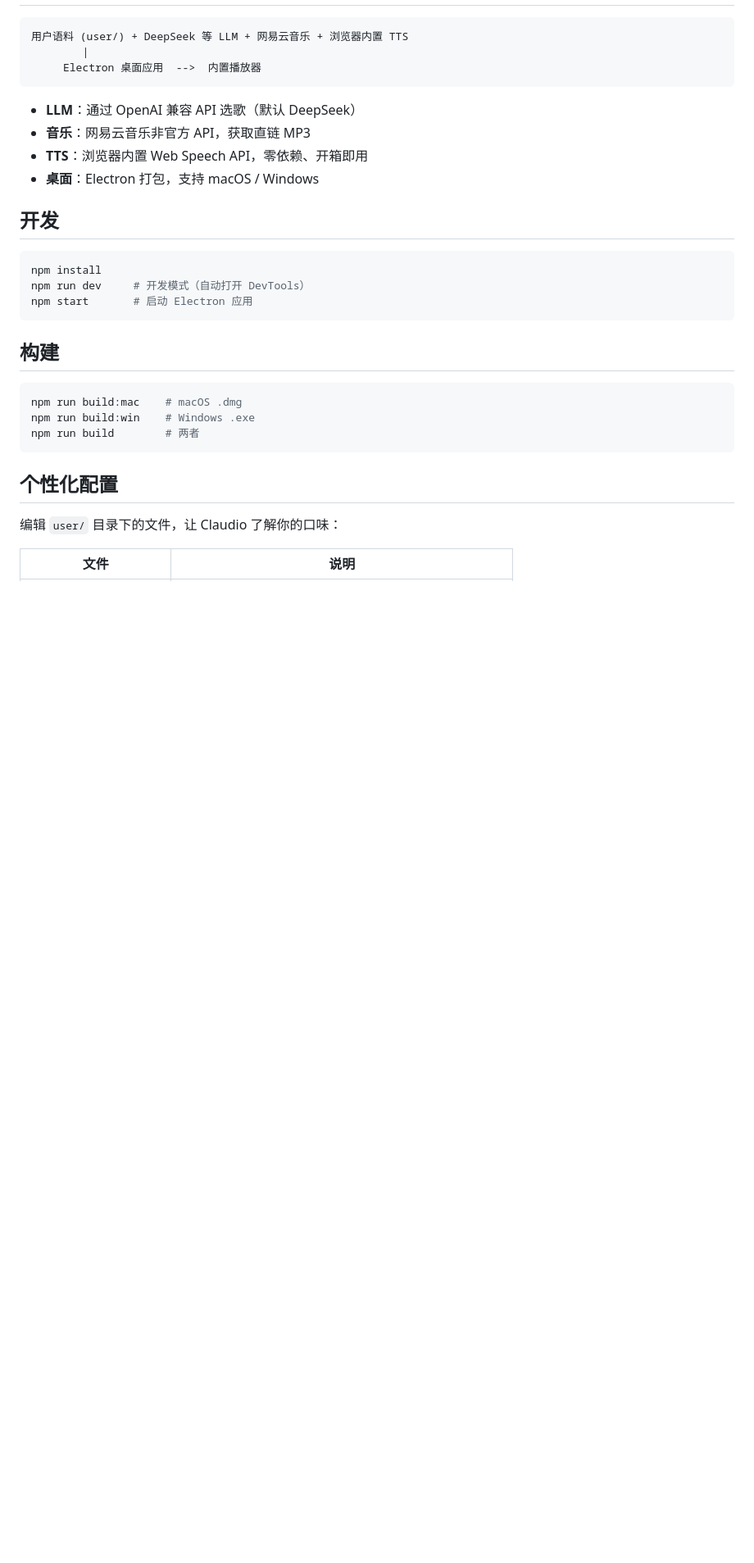
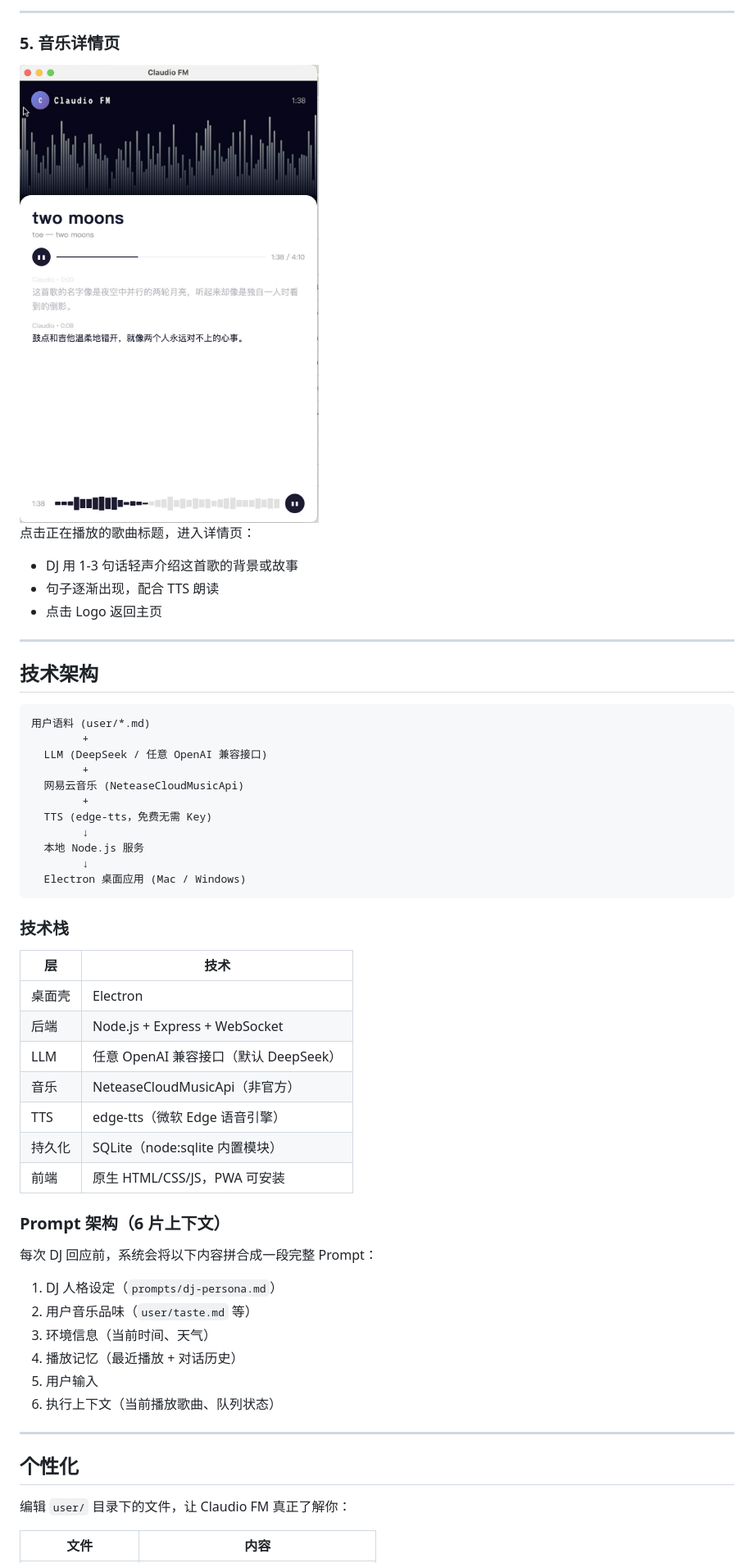
Before and after one commit to taurusjun2-dev/claudio, a Markdown page: README.md, the part around the change printed below. Shown: that part at 82% size. GitHub-like rendering; pictures changed too: docs/music_detail.png (added); blank space fills up the shorter version.

Commit message:
docs: update README with screenshots, thanks, tech stack

````diff
--- a/README.md
+++ b/README.md
@@ -10,34 +66,60 @@
+---
+
+### 5. 音乐详情页
+
+<img src="docs/music_detail.png" width="400"/>
+
+点击正在播放的歌曲标题，进入详情页：
+- DJ 用 1-3 句话轻声介绍这首歌的背景或故事
+- 句子逐渐出现，配合 TTS 朗读
+- 点击 Logo 返回主页
+
+---
+
+## 技术架构
 
 ```
-用户语料 (user/) + DeepSeek 等 LLM + 网易云音乐 + 浏览器内置 TTS
-        |
-     Electron 桌面应用  -->  内置播放器
+用户语料 (user/*.md)
+        +
+  LLM (DeepSeek / 任意 OpenAI 兼容接口)
+        +
+  网易云音乐 (NeteaseCloudMusicApi)
+        +
+  TTS (edge-tts，免费无需 Key)
+        ↓
+  本地 Node.js 服务
+        ↓
+  Electron 桌面应用 (Mac / Windows)
 ```
 
-- **LLM**：通过 OpenAI 兼容 API 选歌（默认 DeepSeek）
-- **音乐**：网易云音乐非官方 API，获取直链 MP3
-- **TTS**：浏览器内置 Web Speech API，零依赖、开箱即用
-- **桌面**：Electron 打包，支持 macOS / Windows
+### 技术栈
 
-## 开发
+| 层 | 技术 |
+|----|------|
+| 桌面壳 | Electron |
+| 后端 | Node.js + Express + WebSocket |
+| LLM | 任意 OpenAI 兼容接口（默认 DeepSeek） |
+| 音乐 | NeteaseCloudMusicApi（非官方） |
+| TTS | edge-tts（微软 Edge 语音引擎） |
+| 持久化 | SQLite（node:sqlite 内置模块） |
+| 前端 | 原生 HTML/CSS/JS，PWA 可安装 |
 
-```bash
-npm install
-npm run dev     # 开发模式（自动打开 DevTools）
-npm start       # 启动 Electron 应用
-```
+### Prompt 架构（6 片上下文）
 
-## 构建
+每次 DJ 回应前，系统会将以下内容拼合成一段完整 Prompt：
 
-```bash
-npm run build:mac    # macOS .dmg
-npm run build:win    # Windows .exe
-npm run build        # 两者
-```
+1. DJ 人格设定（`prompts/dj-persona.md`）
+2. 用户音乐品味（`user/taste.md` 等）
+3. 环境信息（当前时间、天气）
+4. 播放记忆（最近播放 + 对话历史）
+5. 用户输入
+6. 执行上下文（当前播放歌曲、队列状态）
 
-## 个性化配置
+---
 
-编辑 `user/` 目录下的文件，让 Claudio 了解你的口味：
+## 个性化
 
-| 文件 | 说明 |
+编辑 `user/` 目录下的文件，让 Claudio FM 真正了解你：
+
+| 文件 | 内容 |
 |------|------|
````
Also changed, not shown: other parts of README.md (+70 -30 lines), docs/main_1.png (added), docs/main_2.png (added), docs/main_play.png (added), docs/main_settings.png (added).
